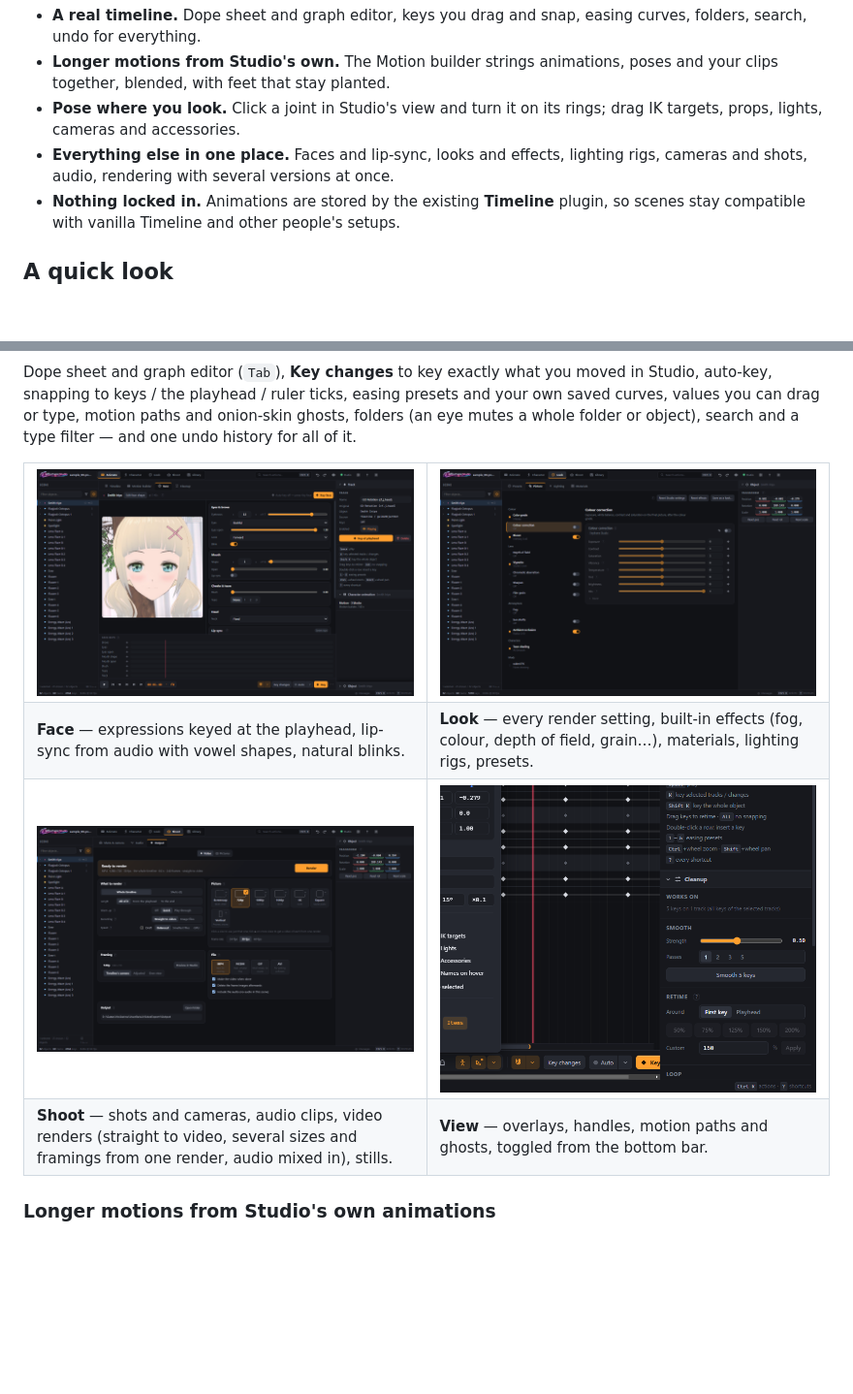
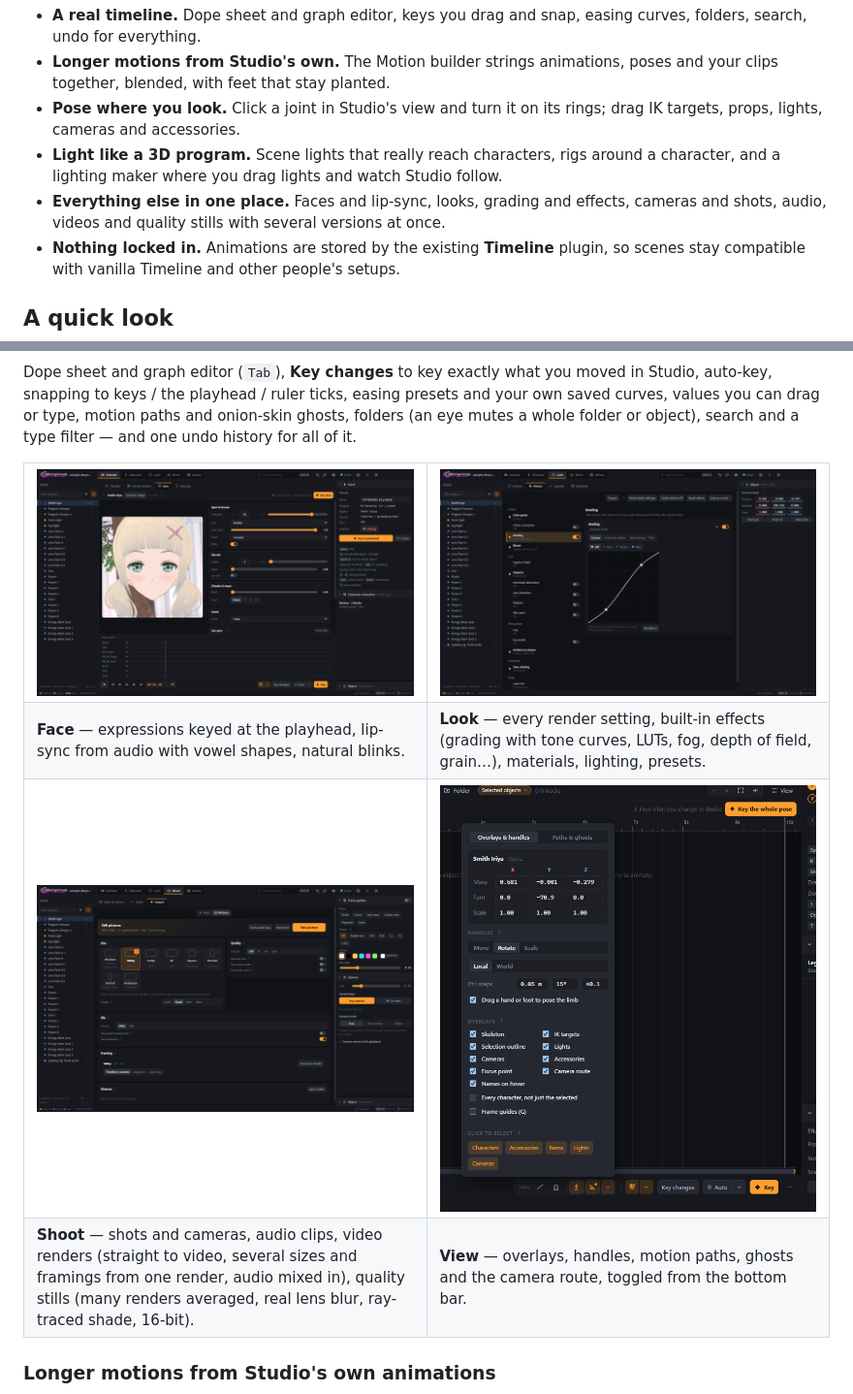
Before and after one commit to KeyframeKiss/KeyframeStudio, a Markdown page: README.md, 2 parts joined by grey strips. Shown at 97% size. Rendered like a GitHub page; pictures changed too: docs/images/app-look-picture.png, docs/images/app-output.png, docs/images/app-view-options.png; blank space fills up the shorter version.

Commit message:
README: Lighting section and new Picture, Output and View screenshots
Co-Authored-By: Claude Opus 5.5 <noreply@anthropic.com>

```diff
--- a/README.md
+++ b/README.md
@@ -32,7 +32,8 @@ editor beside it — ideal on a second monitor:
 - **A real timeline.** Dope sheet and graph editor, keys you drag and snap, easing curves, folders, search, undo for everything.
 - **Longer motions from Studio's own.** The Motion builder strings animations, poses and your clips together, blended, with feet that stay planted.
 - **Pose where you look.** Click a joint in Studio's view and turn it on its rings; drag IK targets, props, lights, cameras and accessories.
-- **Everything else in one place.** Faces and lip-sync, looks and effects, lighting rigs, cameras and shots, audio, rendering with several versions at once.
+- **Light like a 3D program.** Scene lights that really reach characters, rigs around a character, and a lighting maker where you drag lights and watch Studio follow.
+- **Everything else in one place.** Faces and lip-sync, looks, grading and effects, cameras and shots, audio, videos and quality stills with several versions at once.
 - **Nothing locked in.** Animations are stored by the existing **Timeline** plugin, so scenes stay compatible with vanilla Timeline and other people's setups.
 
 ## A quick look
@@ -71,6 +72,6 @@ paths and onion-skin ghosts, folders (an eye mutes a whole folder or object), se
   </tr>
   <tr>
     <td><b>Face</b> — expressions keyed at the playhead, lip-sync from audio with vowel shapes, natural blinks.</td>
-    <td><b>Look</b> — every render setting, built-in effects (fog, colour, depth of field, grain…), materials, lighting rigs, presets.</td>
+    <td><b>Look</b> — every render setting, built-in effects (grading with tone curves, LUTs, fog, depth of field, grain…), materials, lighting, presets.</td>
   </tr>
   <tr>
@@ -79,7 +80,7 @@ paths and onion-skin ghosts, folders (an eye mutes a whole folder or object), se
   </tr>
   <tr>
-    <td><b>Shoot</b> — shots and cameras, audio clips, video renders (straight to video, several sizes and framings from one render, audio mixed in), stills.</td>
-    <td><b>View</b> — overlays, handles, motion paths and ghosts, toggled from the bottom bar.</td>
+    <td><b>Shoot</b> — shots and cameras, audio clips, video renders (straight to video, several sizes and framings from one render, audio mixed in), quality stills (many renders averaged, real lens blur, ray-traced shade, 16-bit).</td>
+    <td><b>View</b> — overlays, handles, motion paths, ghosts and the camera route, toggled from the bottom bar.</td>
   </tr>
 </table>
 
```
Also changed, not shown: other parts of README.md (+14 -3 lines), docs/images/app-lighting-maker.png (added).
